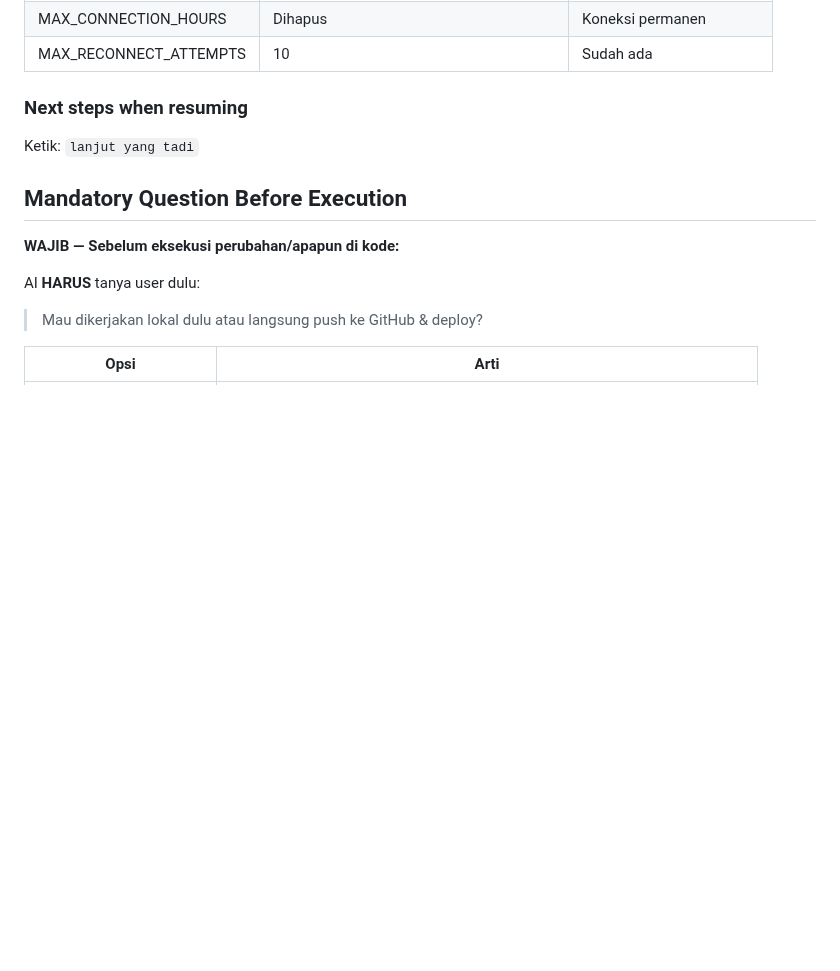
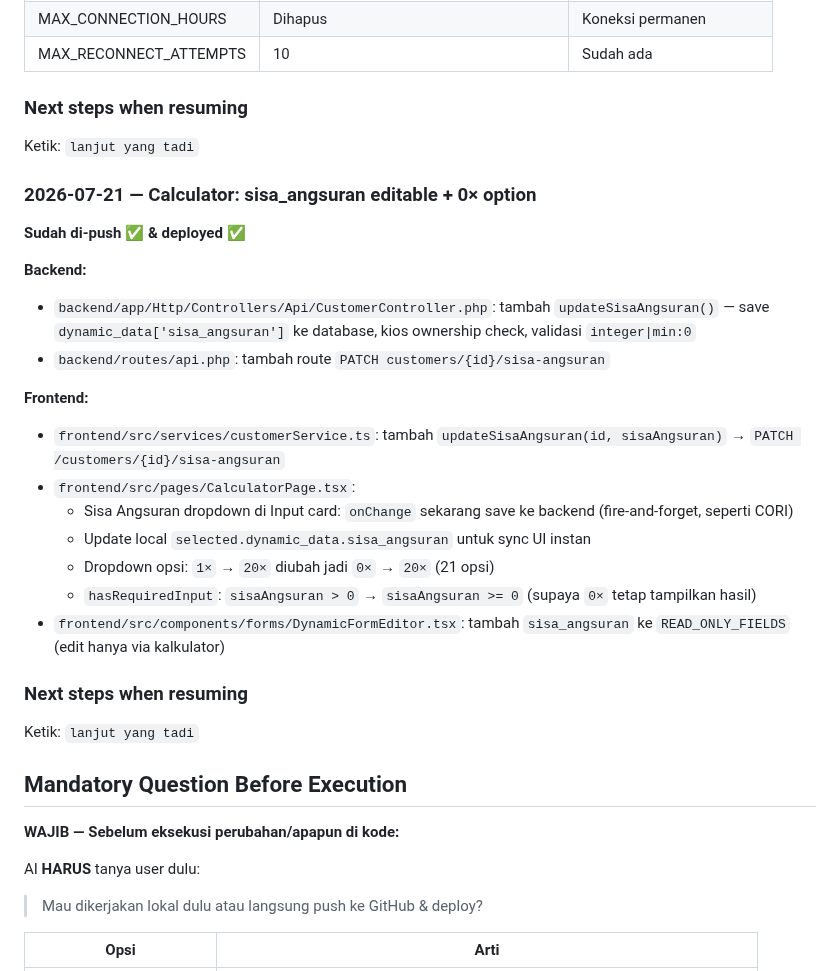
Before and after one commit to addinyas/fif-broadcast, a Markdown page: AGENTS.md, the part around the change. GitHub-like rendering; blank space fills up the shorter version.

Commit message:
docs: update AGENTS.md session history

```diff
--- a/AGENTS.md
+++ b/AGENTS.md
@@ -1964,6 +1964,26 @@ Ketik: `lanjut yang tadi`
 ### Next steps when resuming
 Ketik: `lanjut yang tadi`
 
+### 2026-07-21 — Calculator: sisa_angsuran editable + 0× option
+
+**Sudah di-push ✅ & deployed ✅**
+
+**Backend:**
+- `backend/app/Http/Controllers/Api/CustomerController.php`: tambah `updateSisaAngsuran()` — save `dynamic_data['sisa_angsuran']` ke database, kios ownership check, validasi `integer|min:0`
+- `backend/routes/api.php`: tambah route `PATCH customers/{id}/sisa-angsuran`
+
+**Frontend:**
+- `frontend/src/services/customerService.ts`: tambah `updateSisaAngsuran(id, sisaAngsuran)` → `PATCH /customers/{id}/sisa-angsuran`
+- `frontend/src/pages/CalculatorPage.tsx`:
+  - Sisa Angsuran dropdown di Input card: `onChange` sekarang save ke backend (fire-and-forget, seperti CORI)
+  - Update local `selected.dynamic_data.sisa_angsuran` untuk sync UI instan
+  - Dropdown opsi: `1×` → `20×` diubah jadi `0×` → `20×` (21 opsi)
+  - `hasRequiredInput`: `sisaAngsuran > 0` → `sisaAngsuran >= 0` (supaya `0×` tetap tampilkan hasil)
+- `frontend/src/components/forms/DynamicFormEditor.tsx`: tambah `sisa_angsuran` ke `READ_ONLY_FIELDS` (edit hanya via kalkulator)
+
+### Next steps when resuming
+Ketik: `lanjut yang tadi`
+
 ## Mandatory Question Before Execution
 
 **WAJIB — Sebelum eksekusi perubahan/apapun di kode:**
```
